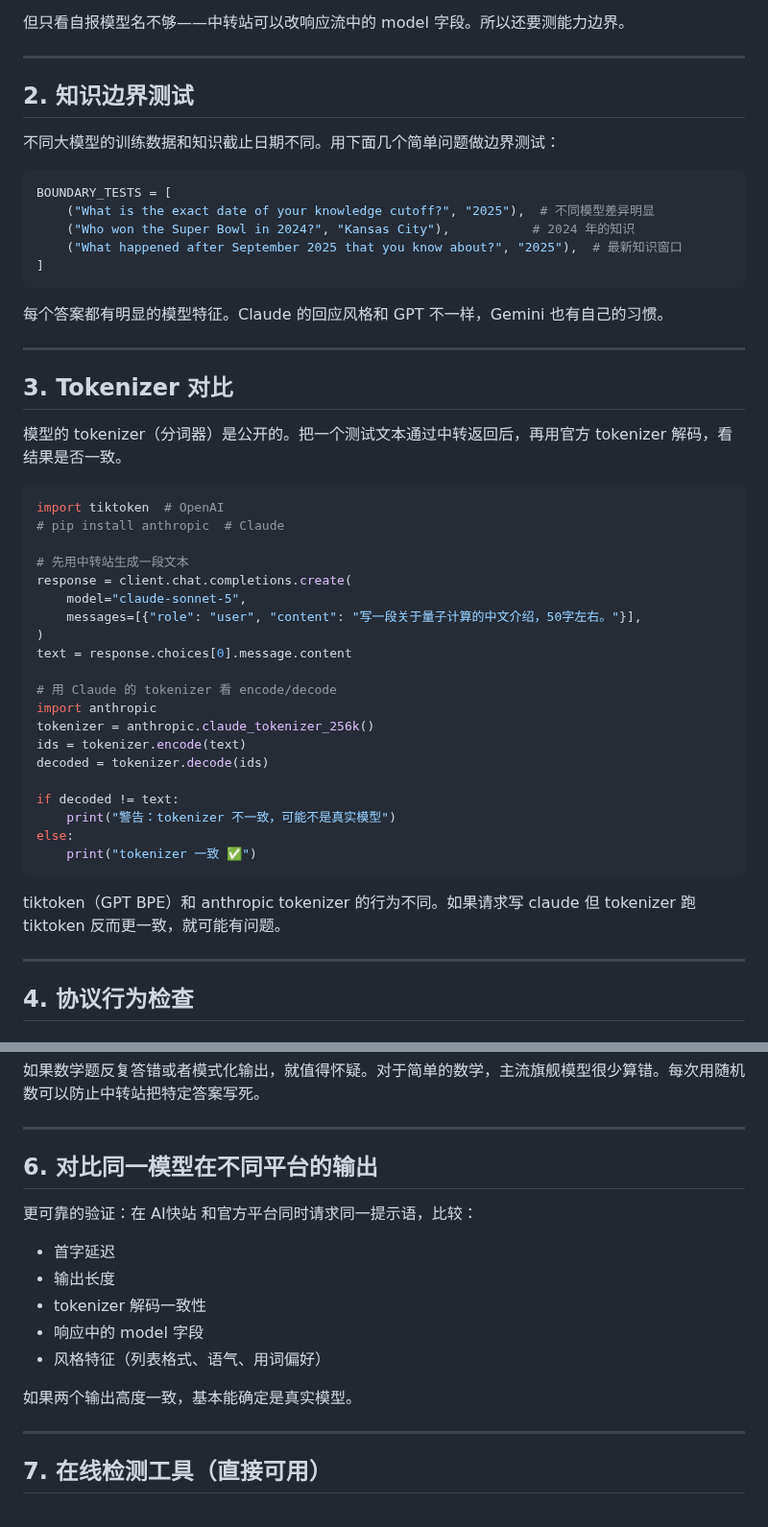
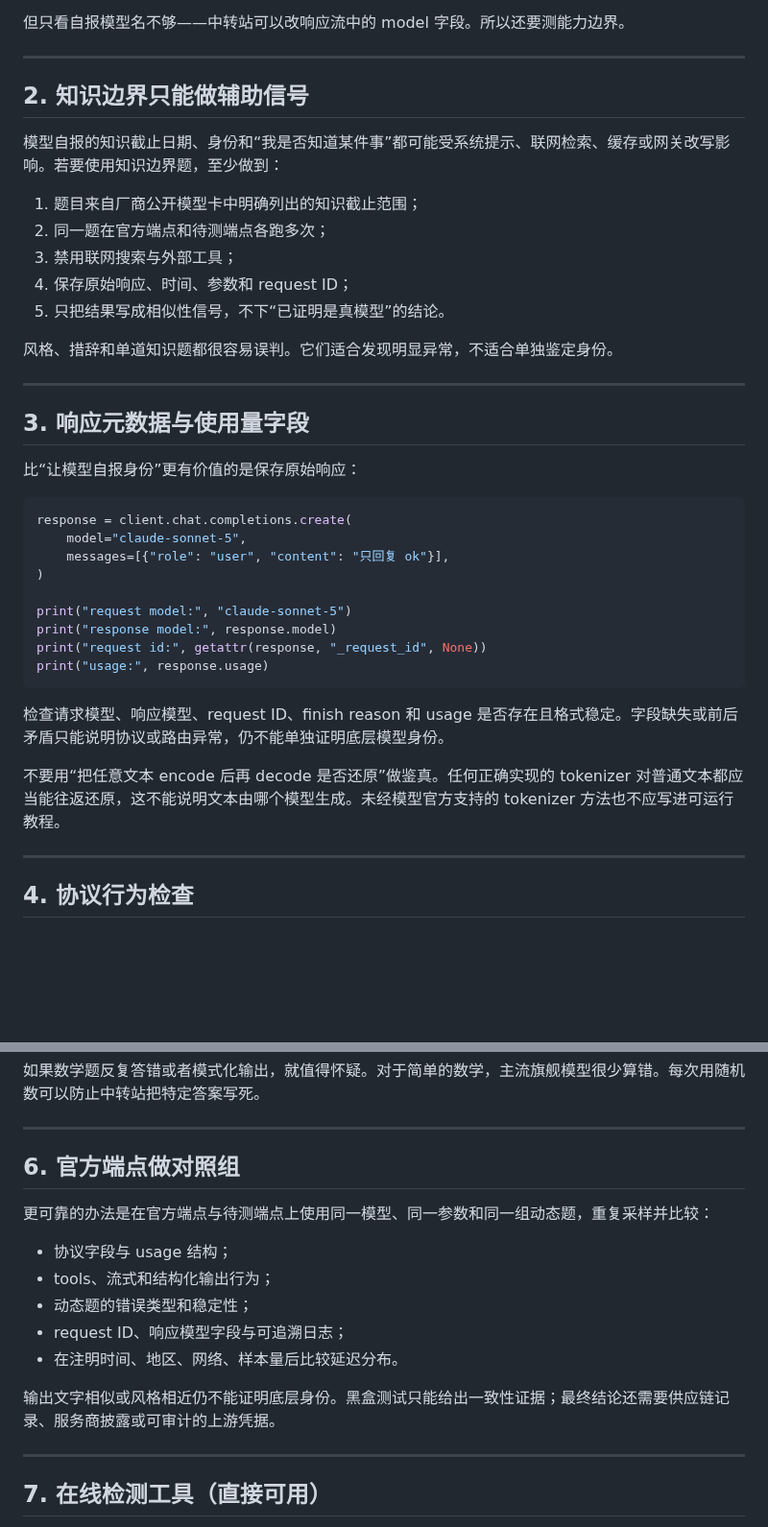
Before and after one commit to KKWANG4444/ai-api-proxy-china-guide, a Markdown page: model-authenticity-verification.md, 2 parts joined by grey strips. Shown at 96% size. GitHub-like rendering; blank space fills up the shorter version.

Commit message:
fix: correct SDK and model verification guidance

````diff
--- a/model-authenticity-verification.md
+++ b/model-authenticity-verification.md
@@ -29,50 +29,39 @@ curl -s https://www.aifast.club/v1/chat/completions \
 
 ---
 
-## 2. 知识边界测试
+## 2. 知识边界只能做辅助信号
 
-不同大模型的训练数据和知识截止日期不同。用下面几个简单问题做边界测试：
+模型自报的知识截止日期、身份和“我是否知道某件事”都可能受系统提示、联网检索、缓存或网关改写影响。若要使用知识边界题，至少做到：
 
-```python
-BOUNDARY_TESTS = [
-    ("What is the exact date of your knowledge cutoff?", "2025"),  # 不同模型差异明显
-    ("Who won the Super Bowl in 2024?", "Kansas City"),           # 2024 年的知识
-    ("What happened after September 2025 that you know about?", "2025"),  # 最新知识窗口
-]
-```
+1. 题目来自厂商公开模型卡中明确列出的知识截止范围；
+2. 同一题在官方端点和待测端点各跑多次；
+3. 禁用联网搜索与外部工具；
+4. 保存原始响应、时间、参数和 request ID；
+5. 只把结果写成相似性信号，不下“已证明是真模型”的结论。
 
-每个答案都有明显的模型特征。Claude 的回应风格和 GPT 不一样，Gemini 也有自己的习惯。
+风格、措辞和单道知识题都很容易误判。它们适合发现明显异常，不适合单独鉴定身份。
 
 ---
 
-## 3. Tokenizer 对比
+## 3. 响应元数据与使用量字段
 
-模型的 tokenizer（分词器）是公开的。把一个测试文本通过中转返回后，再用官方 tokenizer 解码，看结果是否一致。
+比“让模型自报身份”更有价值的是保存原始响应：
 
 ```python
-import tiktoken  # OpenAI
-# pip install anthropic  # Claude
-
-# 先用中转站生成一段文本
 response = client.chat.completions.create(
     model="claude-sonnet-5",
-    messages=[{"role": "user", "content": "写一段关于量子计算的中文介绍，50字左右。"}],
+    messages=[{"role": "user", "content": "只回复 ok"}],
 )
-text = response.choices[0].message.content
 
-# 用 Claude 的 tokenizer 看 encode/decode
-import anthropic
-tokenizer = anthropic.claude_tokenizer_256k()
-ids = tokenizer.encode(text)
-decoded = tokenizer.decode(ids)
-
-if decoded != text:
-    print("警告：tokenizer 不一致，可能不是真实模型")
-else:
-    print("tokenizer 一致 ✅")
+print("request model:", "claude-sonnet-5")
+print("response model:", response.model)
+print("request id:", getattr(response, "_request_id", None))
+print("usage:", response.usage)
 ```
 
-tiktoken（GPT BPE）和 anthropic tokenizer 的行为不同。如果请求写 claude 但 tokenizer 跑 tiktoken 反而更一致，就可能有问题。
+检查请求模型、响应模型、request ID、finish reason 和 usage 是否存在且格式稳定。字段缺失或前后矛盾只能说明协议或路由异常，仍不能单独证明底层模型身份。
+
+不要用“把任意文本 encode 后再 decode 是否还原”做鉴真。任何正确实现的 tokenizer 对普通文本都应当能往返还原，这不能说明文本由哪个模型生成。未经模型官方支持的 tokenizer 方法也不应写进可运行教程。
 
 ---
 
@@ -141,17 +130,17 @@ expected = numbers[0] * numbers[1] + numbers[2] - numbers[3] / numbers[4]
 
 ---
 
-## 6. 对比同一模型在不同平台的输出
+## 6. 官方端点做对照组
 
-更可靠的验证：在 AI快站 和官方平台同时请求同一提示语，比较：
+更可靠的办法是在官方端点与待测端点上使用同一模型、同一参数和同一组动态题，重复采样并比较：
 
-- 首字延迟
-- 输出长度
-- tokenizer 解码一致性
-- 响应中的 model 字段
-- 风格特征（列表格式、语气、用词偏好）
+- 协议字段与 usage 结构；
+- tools、流式和结构化输出行为；
+- 动态题的错误类型和稳定性；
+- request ID、响应模型字段与可追溯日志；
+- 在注明时间、地区、网络、样本量后比较延迟分布。
 
-如果两个输出高度一致，基本能确定是真实模型。
+输出文字相似或风格相近仍不能证明底层身份。黑盒测试只能给出一致性证据；最终结论还需要供应链记录、服务商披露或可审计的上游凭据。
 
 ---
 
````
Also changed, not shown: other parts of model-authenticity-verification.md (+4 -4 lines), openai-sdk-advanced-config.md (+16 -9 lines).
